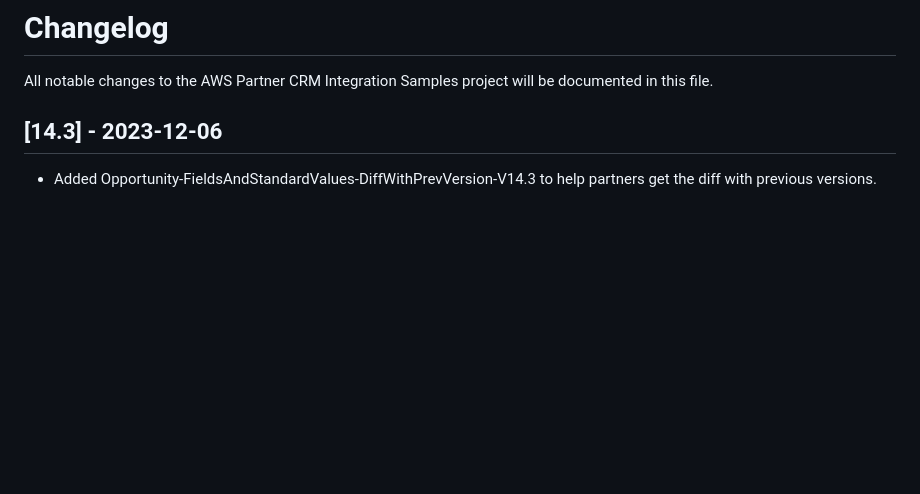
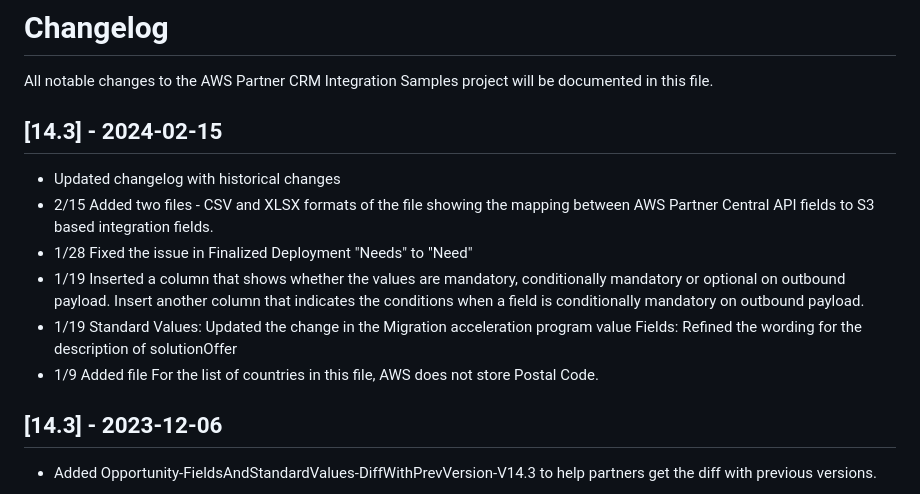
Before and after one commit to aws-samples/partner-crm-integration-samples, a Markdown page: CHANGELOG.md, the part around the change. Drawn GitHub-style; blank space fills up the shorter version.

Commit message:
Update CHANGELOG.md
Updated changelog with historical changes in the last 2 months

```diff
--- a/CHANGELOG.md
+++ b/CHANGELOG.md
@@ -1,6 +1,15 @@
 # Changelog
 
 All notable changes to the AWS Partner CRM Integration Samples project will be documented in this file.
+
+## [14.3] - 2024-02-15
+- Updated changelog with historical changes
+- 2/15 Added two files - CSV and XLSX formats of the file showing the mapping between AWS Partner Central API fields to S3 based integration fields.
+- 1/28 Fixed the issue in Finalized Deployment "Needs" to "Need"
+- 1/19 Inserted a column that shows whether the values are mandatory, conditionally mandatory or optional on outbound payload. Insert another column that indicates the conditions when a field is conditionally mandatory on outbound payload.
+- 1/19 Standard Values: Updated the change in the Migration acceleration program value
+Fields: Refined the wording for the description of solutionOffer
+- 1/9 Added file For the list of countries in this file, AWS does not store Postal Code.
 
 ## [14.3] - 2023-12-06
 - Added Opportunity-FieldsAndStandardValues-DiffWithPrevVersion-V14.3 to help partners get the diff with previous versions.
```
